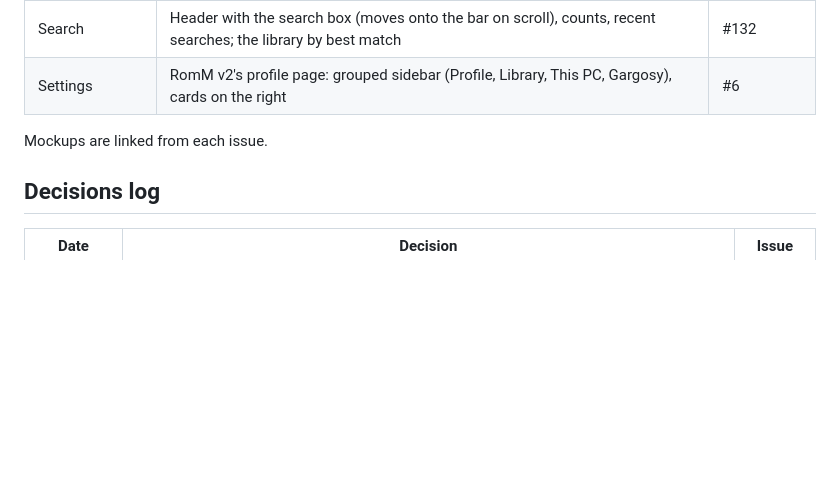
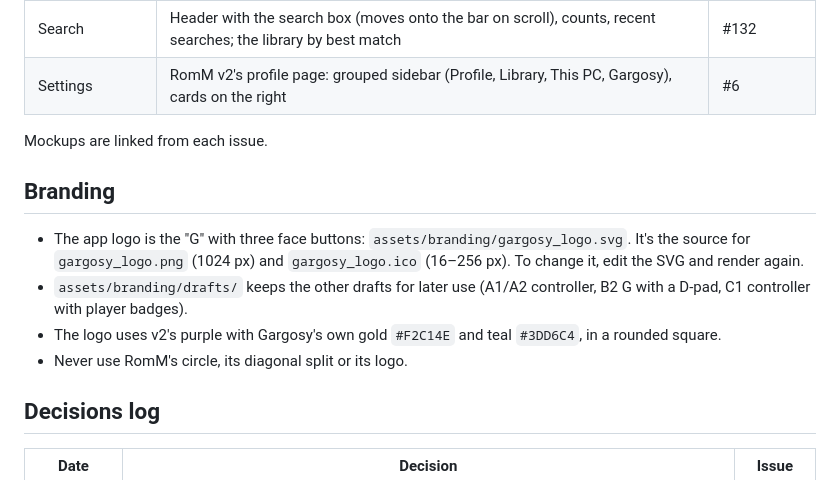
Before and after one commit to GargIT/Gargosy, a Markdown page: DESIGN.md, the part around the change. Rendered like a GitHub page; blank space fills up the shorter version.

```diff
--- a/DESIGN.md
+++ b/DESIGN.md
@@ -163,6 +163,18 @@ when a token exists.
 
 Mockups are linked from each issue.
 
+## Branding
+
+- The app logo is the "G" with three face buttons:
+  `assets/branding/gargosy_logo.svg`. It's the source for `gargosy_logo.png`
+  (1024 px) and `gargosy_logo.ico` (16–256 px). To change it, edit the SVG
+  and render again.
+- `assets/branding/drafts/` keeps the other drafts for later use (A1/A2
+  controller, B2 G with a D-pad, C1 controller with player badges).
+- The logo uses v2's purple with Gargosy's own gold `#F2C14E` and teal
+  `#3DD6C4`, in a rounded square.
+- Never use RomM's circle, its diagonal split or its logo.
+
 ## Decisions log
 
 | Date | Decision | Issue |
```
Also changed, not shown: CLAUDE.md (+3 -11 lines).
